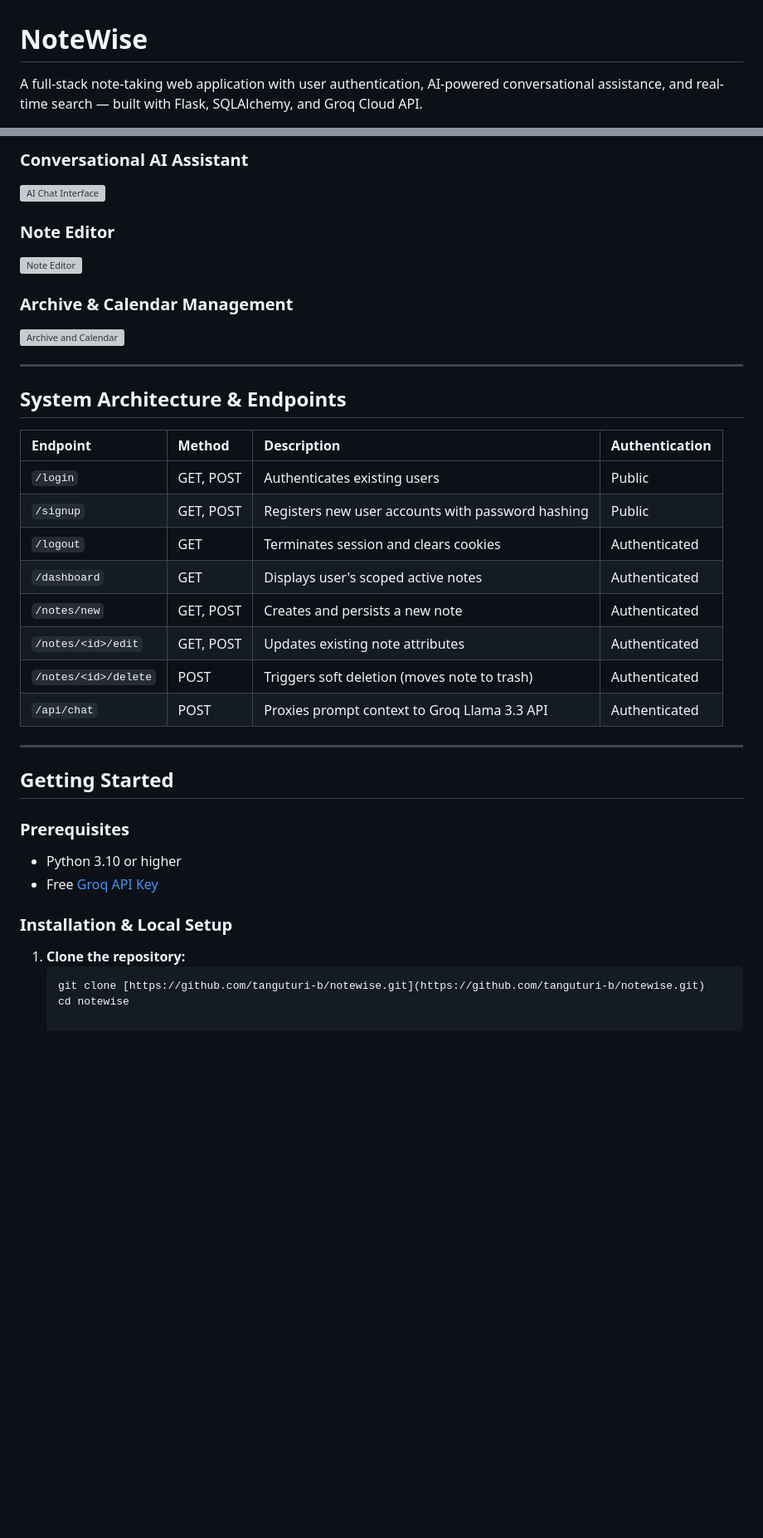
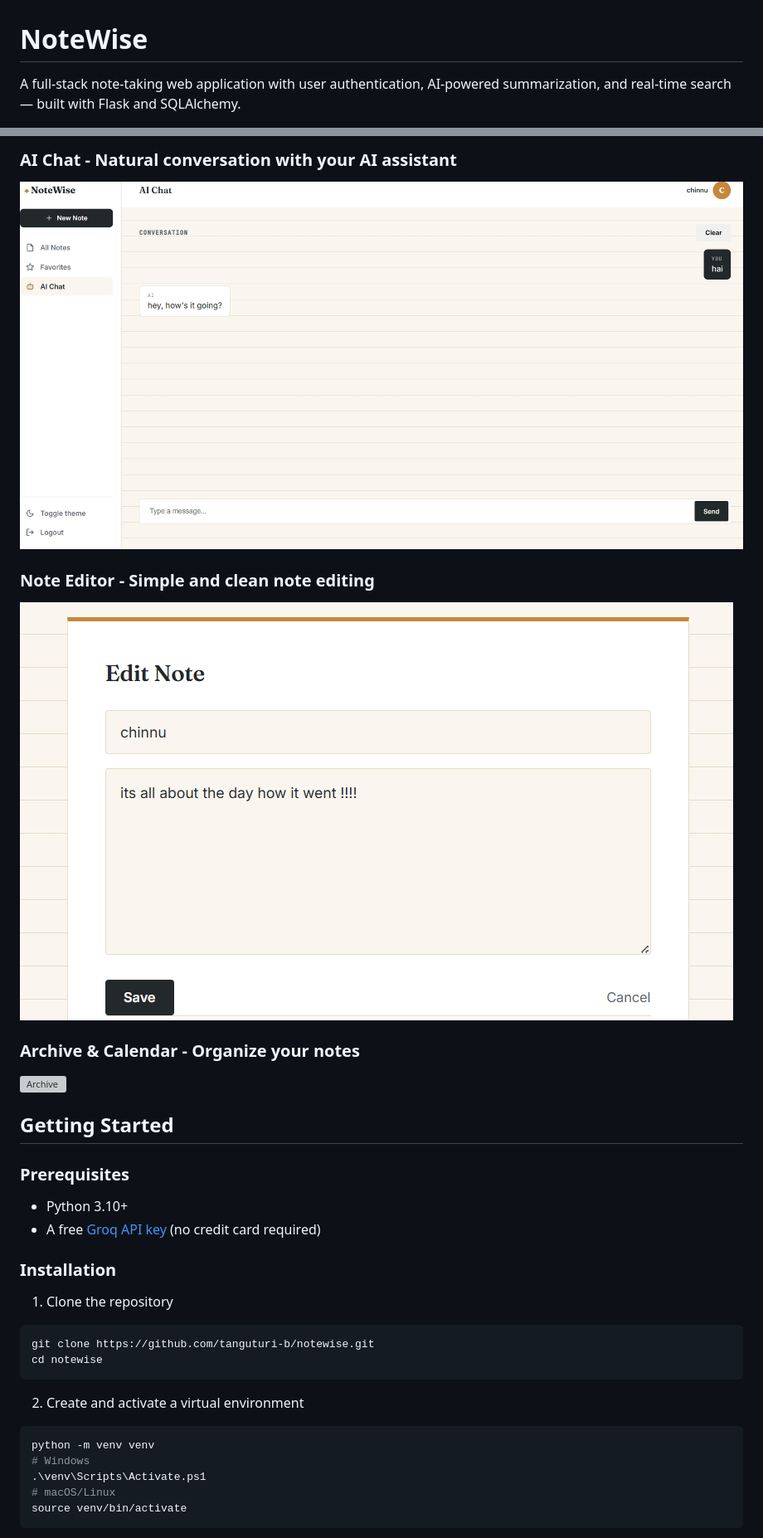
Before and after one commit to tanguturi-b/notewise, a Markdown page: README.md, 2 parts joined by grey strips. Shown at 83% size. Rendered like a GitHub page; blank space fills up the shorter version; grey boxes are pictures that could not be loaded.

````diff
--- a/README.md
+++ b/README.md
@@ -1,4 +1,4 @@
 # NoteWise
 
-A full-stack note-taking web application with user authentication, AI-powered conversational assistance, and real-time search — built with Flask, SQLAlchemy, and Groq Cloud API.
+A full-stack note-taking web application with user authentication, AI-powered summarization, and real-time search — built with Flask and SQLAlchemy.
 
@@ -44,39 +42,33 @@ A full-stack note-taking web application with user authentication, AI-powered co
 
-### Conversational AI Assistant
-![AI Chat Interface](static/screenshots/chat.png)
+### AI Chat - Natural conversation with your AI assistant
+![AI Chat](static/images/screenshot-chat.png)
 
-### Note Editor
-![Note Editor](static/screenshots/editor.png)
+### Note Editor - Simple and clean note editing
+![Note Editor](static/images/screenshot-note-editor.png)
 
-### Archive & Calendar Management
-![Archive and Calendar](static/screenshots/archive.png)
-
----
-
-## System Architecture & Endpoints
-
-| Endpoint | Method | Description | Authentication |
-| :--- | :--- | :--- | :--- |
-| `/login` | GET, POST | Authenticates existing users | Public |
-| `/signup` | GET, POST | Registers new user accounts with password hashing | Public |
-| `/logout` | GET | Terminates session and clears cookies | Authenticated |
-| `/dashboard` | GET | Displays user's scoped active notes | Authenticated |
-| `/notes/new` | GET, POST | Creates and persists a new note | Authenticated |
-| `/notes/<id>/edit` | GET, POST | Updates existing note attributes | Authenticated |
-| `/notes/<id>/delete` | POST | Triggers soft deletion (moves note to trash) | Authenticated |
-| `/api/chat` | POST | Proxies prompt context to Groq Llama 3.3 API | Authenticated |
-
----
+### Archive & Calendar - Organize your notes
+![Archive](static/images/screenshot-archive.png)
 
 ## Getting Started
 
 ### Prerequisites
-* Python 3.10 or higher
-* Free [Groq API Key](https://console.groq.com)
+- Python 3.10+
+- A free [Groq API key](https://console.groq.com) (no credit card required)
 
-### Installation & Local Setup
+### Installation
 
-1. **Clone the repository:**
-   ```bash
-   git clone [https://github.com/tanguturi-b/notewise.git](https://github.com/tanguturi-b/notewise.git)
-   cd notewise
+1. Clone the repository
+```bash
+git clone https://github.com/tanguturi-b/notewise.git
+cd notewise
+```
+
+2. Create and activate a virtual environment
+```bash
+python -m venv venv
+# Windows
+.\venv\Scripts\Activate.ps1
+# macOS/Linux
+source venv/bin/activate
+```
+
````
Also changed, not shown: other parts of README.md (+81 -26 lines).
